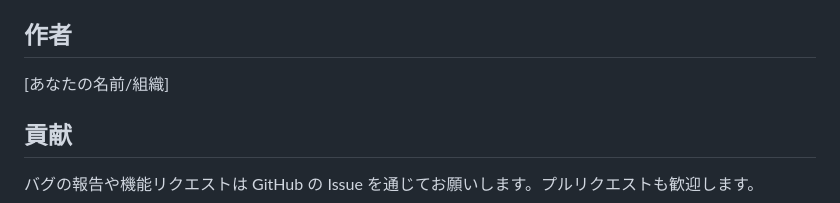
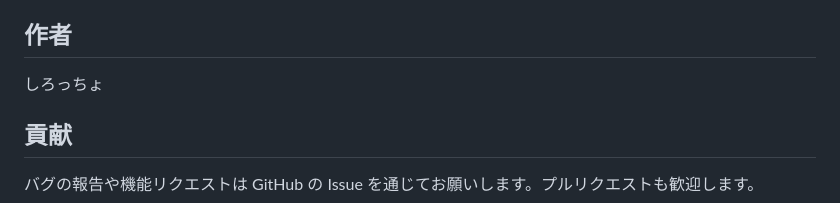
Before and after one commit to shiroccho/smalls, a Markdown page: generate_folder_html.md, the part around the change. GitHub-like rendering.

```diff
--- a/generate_folder_html.md
+++ b/generate_folder_html.md
@@ -93,7 +93,7 @@ directory_listing_[ディレクトリ名].html
 
 ## 作者
 
-[あなたの名前/組織]
+しろっちょ
 
 ## 貢献
 
```
